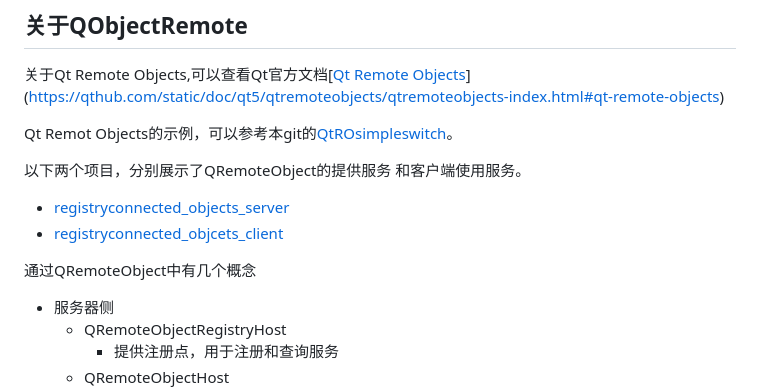
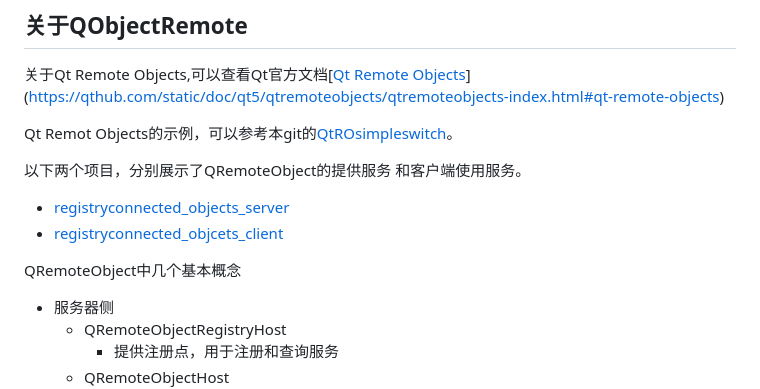
Before and after one commit to iherewaitfor/cefdemos, a Markdown page: CefQtJsApiDemo/README.md, the part around the change. Rendered like a GitHub page.

```diff
--- a/CefQtJsApiDemo/README.md
+++ b/CefQtJsApiDemo/README.md
@@ -839,7 +839,7 @@ Qt Remot Objects的示例，可以参考本git的[QtROsimpleswitch](https://gith
 - [registryconnected_objects_server](https://github.com/iherewaitfor/QtDemos/tree/main/QtROsimpleswitch/registryconnected_objects_server)
 - [registryconnected_objcets_client](https://github.com/iherewaitfor/QtDemos/tree/main/QtROsimpleswitch/registryconnected_objcets_client)
 
-通过QRemoteObject中有几个概念
+QRemoteObject中几个基本概念
 - 服务器侧
   - QRemoteObjectRegistryHost
     - 提供注册点，用于注册和查询服务
```
